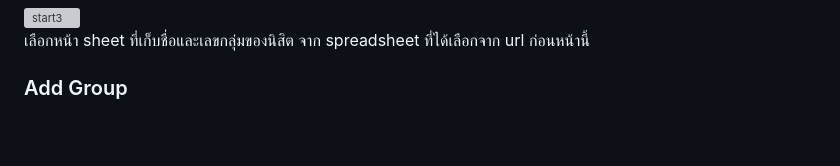
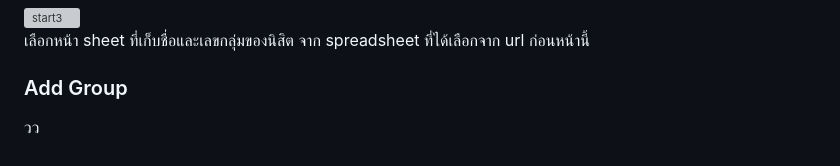
Before and after one commit to ZisZtR/TA_DC013, a Markdown page: PopVoteComplete/PopularInstruction.md, the part around the change. GitHub-like rendering; blank space fills up the shorter version; grey boxes are pictures that could not be loaded.

```diff
--- a/PopVoteComplete/PopularInstruction.md
+++ b/PopVoteComplete/PopularInstruction.md
@@ -77,3 +77,4 @@
   เลือกหน้า sheet ที่เก็บชื่อและเลขกลุ่มของนิสิต จาก spreadsheet ที่ได้เลือกจาก url ก่อนหน้านี้
 
 ### Add Group
+  วว
```
